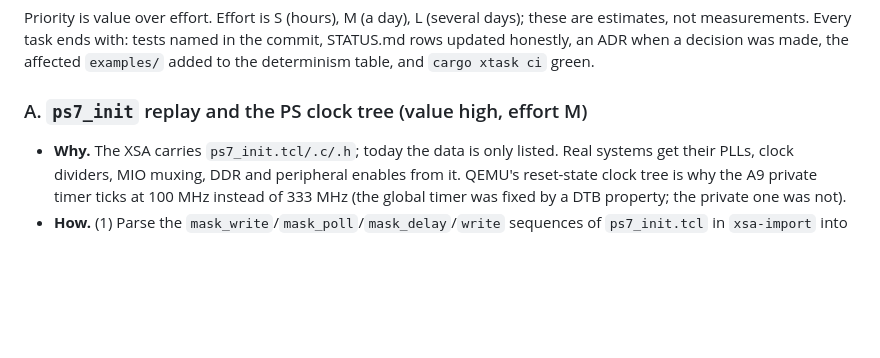
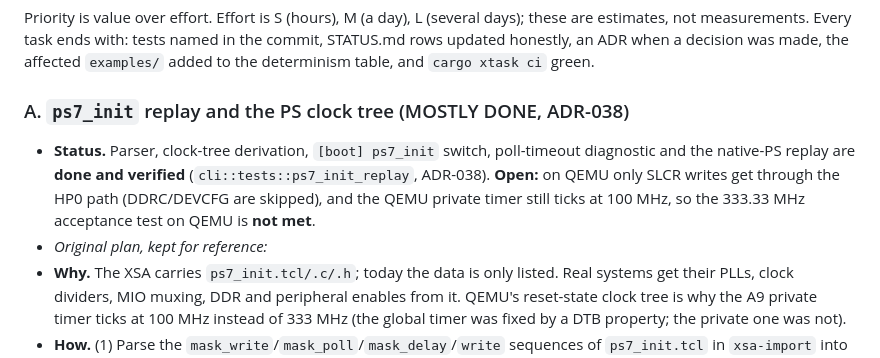
Before and after one commit to abgocmez/fpga-sim, a Markdown page: zynqsim/docs/HANDOVER.md, the part around the change. Rendered like a GitHub page; blank space fills up the shorter version.

Commit message:
docs: ps7_init rows and HANDOVER A reflect ADR-038 (native done, QEMU partial)
Co-Authored-By: Claude Sonnet 5.5 <noreply@anthropic.com>

```diff
--- a/zynqsim/docs/HANDOVER.md
+++ b/zynqsim/docs/HANDOVER.md
@@ -95,7 +95,9 @@ Priority is value over effort. Effort is S (hours), M (a day), L (several days);
 measurements. Every task ends with: tests named in the commit, STATUS.md rows updated honestly, an ADR when a
 decision was made, the affected `examples/` added to the determinism table, and `cargo xtask ci` green.
 
-### A. `ps7_init` replay and the PS clock tree (value high, effort M)
+### A. `ps7_init` replay and the PS clock tree (MOSTLY DONE, ADR-038)
+* **Status.** Parser, clock-tree derivation, `[boot] ps7_init` switch, poll-timeout diagnostic and the native-PS replay are **done and verified** (`cli::tests::ps7_init_replay`, ADR-038). **Open:** on QEMU only SLCR writes get through the HP0 path (DDRC/DEVCFG are skipped), and the QEMU private timer still ticks at 100 MHz, so the 333.33 MHz acceptance test on QEMU is **not met**.
+* *Original plan, kept for reference:*
 * **Why.** The XSA carries `ps7_init.tcl/.c/.h`; today the data is only listed. Real systems get their PLLs, clock
   dividers, MIO muxing, DDR and peripheral enables from it. QEMU's reset-state clock tree is why the A9 private
   timer ticks at 100 MHz instead of 333 MHz (the global timer was fixed by a DTB property; the private one was not).
```
Also changed, not shown: zynqsim/docs/STATUS.md (+5 -5 lines).
